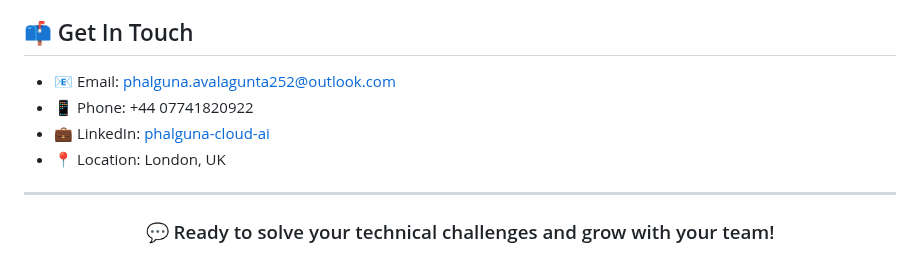
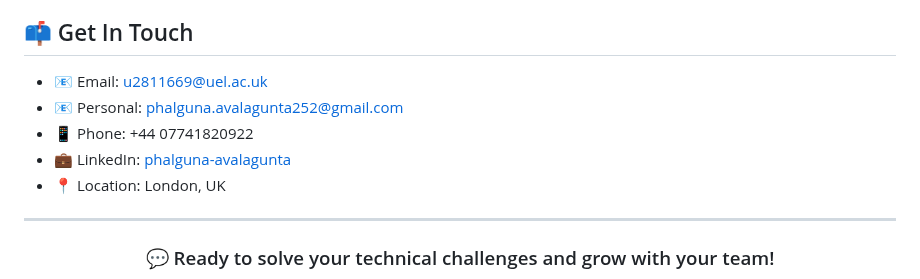
Before and after one commit to Phalguna-Avalagunta/Phalguna-Avalagunta, a Markdown page: README.md, the part around one of its changes. GitHub-like rendering.

Commit message:
Update contact information with UEL email and correct LinkedIn profile

```diff
--- a/README.md
+++ b/README.md
@@ -138,9 +138,10 @@ Automated deployment pipeline using Jenkins, Docker, and AWS CodePipeline.
 
 ## 📫 Get In Touch
 
-- 📧 Email: phalguna.avalagunta252@outlook.com
+- 📧 Email: u2811669@uel.ac.uk
+- 📧 Personal: phalguna.avalagunta252@gmail.com
 - 📱 Phone: +44 07741820922
-- 💼 LinkedIn: [phalguna-cloud-ai](https://linkedin.com/in/phalguna-cloud-ai)
+- 💼 LinkedIn: [phalguna-avalagunta](https://linkedin.com/in/phalguna-avalagunta)
 - 📍 Location: London, UK
 
 ---
```
Also changed, not shown: other parts of README.md (+2 -2 lines).
